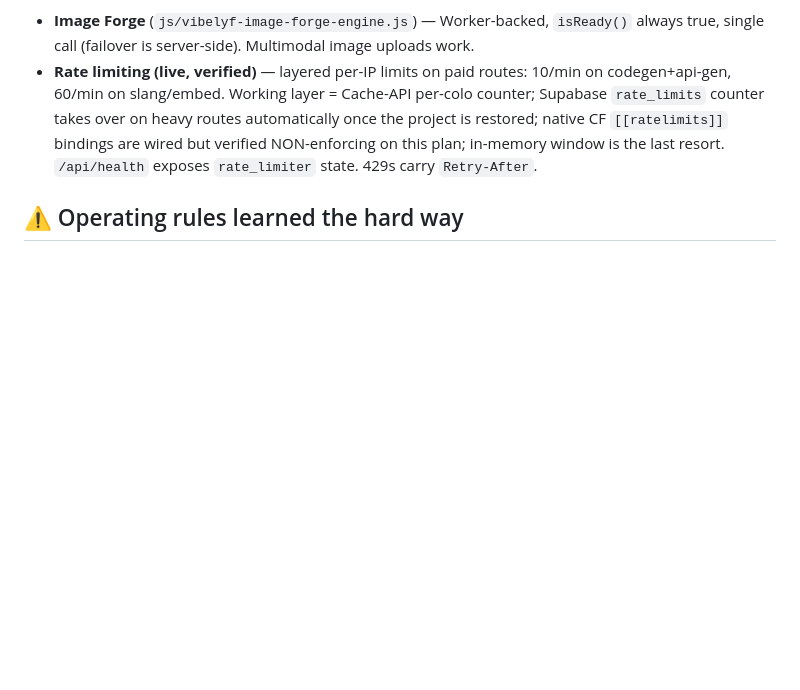
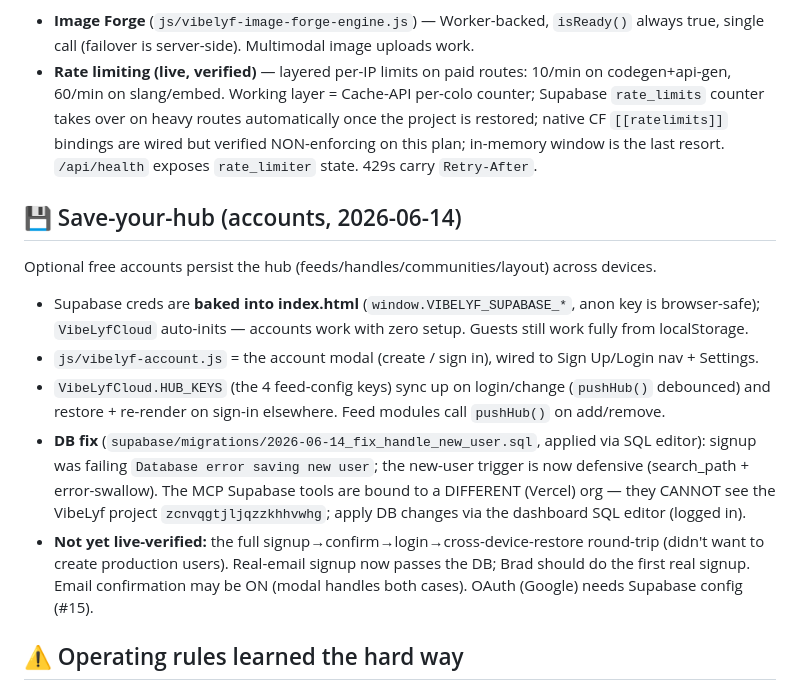
Before and after one commit to Elev8Ai-15/vibelyf-streaming-legacy, a Markdown page: SAVE_STATE.md, the part around the change. Drawn GitHub-style; blank space fills up the shorter version.

Commit message:
docs: record save-your-hub accounts + the Supabase trigger fix

```diff
--- a/SAVE_STATE.md
+++ b/SAVE_STATE.md
@@ -78,6 +78,22 @@ processor list corrected. All verified live.
   this plan; in-memory window is the last resort. `/api/health` exposes `rate_limiter` state.
   429s carry `Retry-After`.
 
+## 💾 Save-your-hub (accounts, 2026-06-14)
+
+Optional free accounts persist the hub (feeds/handles/communities/layout) across devices.
+- Supabase creds are **baked into index.html** (`window.VIBELYF_SUPABASE_*`, anon key is browser-safe);
+  `VibeLyfCloud` auto-inits — accounts work with zero setup. Guests still work fully from localStorage.
+- `js/vibelyf-account.js` = the account modal (create / sign in), wired to Sign Up/Login nav + Settings.
+- `VibeLyfCloud.HUB_KEYS` (the 4 feed-config keys) sync up on login/change (`pushHub()` debounced) and
+  restore + re-render on sign-in elsewhere. Feed modules call `pushHub()` on add/remove.
+- **DB fix** (`supabase/migrations/2026-06-14_fix_handle_new_user.sql`, applied via SQL editor): signup
+  was failing `Database error saving new user`; the new-user trigger is now defensive (search_path +
+  error-swallow). The MCP Supabase tools are bound to a DIFFERENT (Vercel) org — they CANNOT see the
+  VibeLyf project `zcnvqgtjljqzzkhhvwhg`; apply DB changes via the dashboard SQL editor (logged in).
+- **Not yet live-verified:** the full signup→confirm→login→cross-device-restore round-trip (didn't want
+  to create production users). Real-email signup now passes the DB; Brad should do the first real signup.
+  Email confirmation may be ON (modal handles both cases). OAuth (Google) needs Supabase config (#15).
+
 ## ⚠️ Operating rules learned the hard way
 
 1. **Deploy Pages ONLY via `./deploy-pages.sh`** — an incrementally-patched temp staging dir got
```
